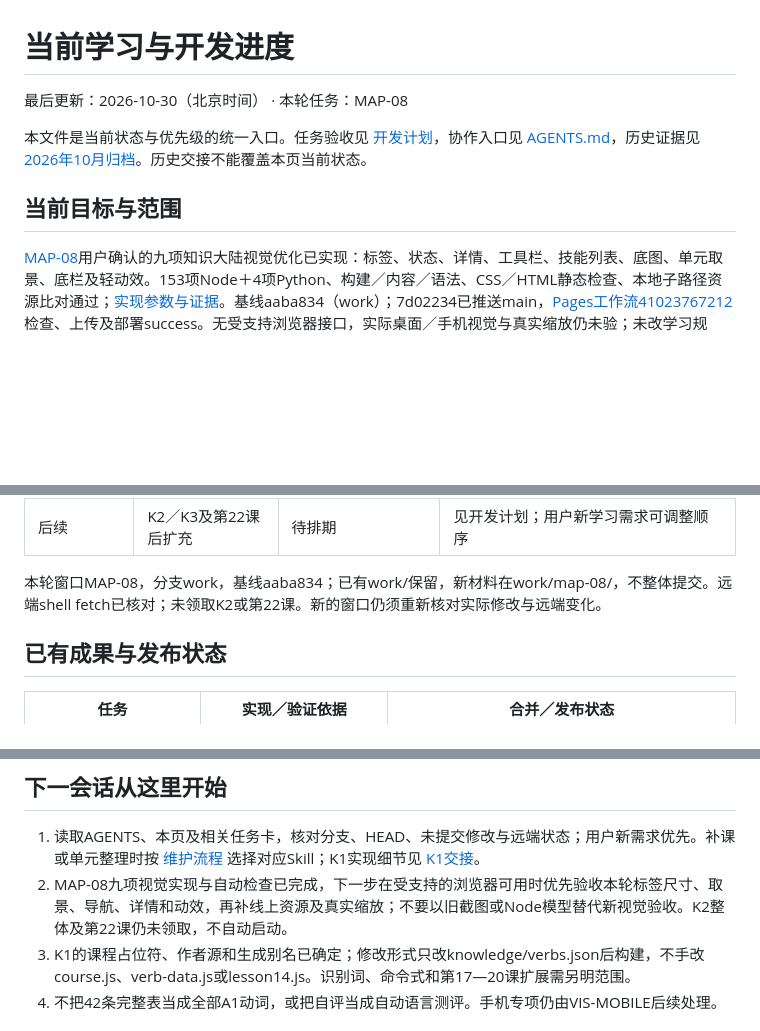
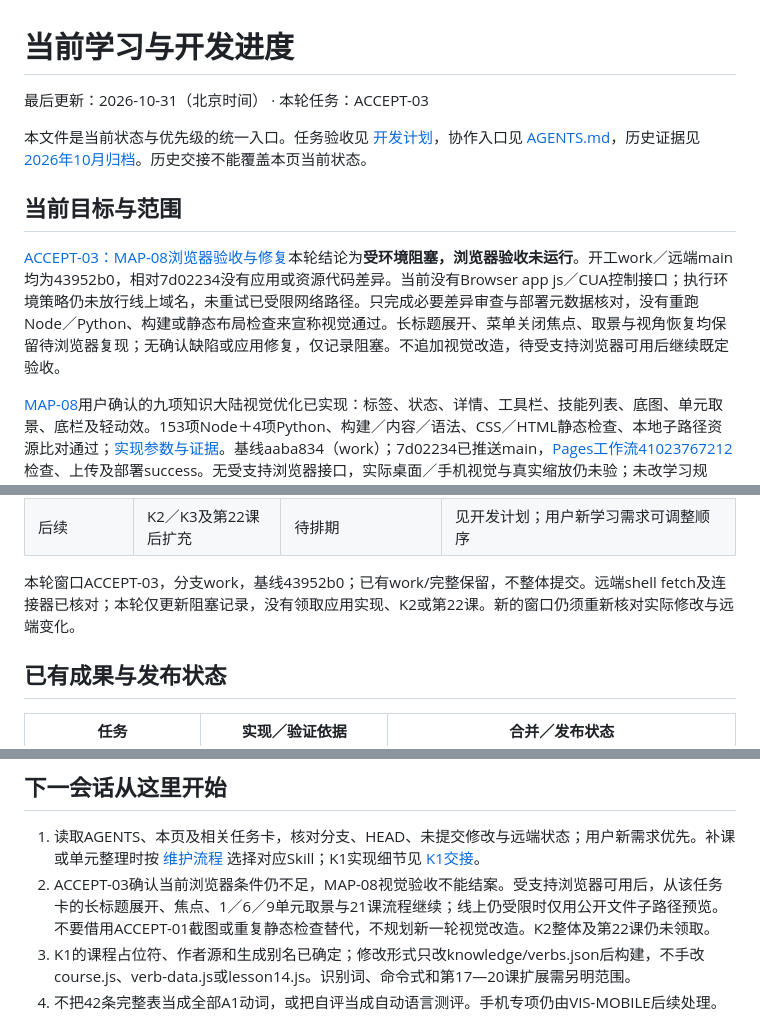
Before and after one commit to mjy-mjy-mjy/bonjour-francais, a Markdown page: docs/PROGRESS.md, 3 parts joined by grey strips. Rendered like a GitHub page; blank space fills up the shorter version.

Commit message:
docs: record MAP-08 browser acceptance blockers

```diff
--- a/docs/PROGRESS.md
+++ b/docs/PROGRESS.md
@@ -1,10 +1,12 @@
 # 当前学习与开发进度
 
-最后更新：2026-10-30（北京时间） · 本轮任务：MAP-08
+最后更新：2026-10-31（北京时间） · 本轮任务：ACCEPT-03
 
 本文件是当前状态与优先级的统一入口。任务验收见 [开发计划](DEVELOPMENT_PLAN.md)，协作入口见 [AGENTS.md](../AGENTS.md)，历史证据见 [2026年10月归档](archive/2026-10-handoffs.md)。历史交接不能覆盖本页当前状态。
 
 ## 当前目标与范围
+
+[ACCEPT-03：MAP-08浏览器验收与修复](tasks/ACCEPT-03.md)本轮结论为**受环境阻塞，浏览器验收未运行**。开工work／远端main均为43952b0，相对7d02234没有应用或资源代码差异。当前没有Browser app js／CUA控制接口；执行环境策略仍未放行线上域名，未重试已受限网络路径。只完成必要差异审查与部署元数据核对，没有重跑Node／Python、构建或静态布局检查来宣称视觉通过。长标题展开、菜单关闭焦点、取景与视角恢复均保留待浏览器复现；无确认缺陷或应用修复，仅记录阻塞。不追加视觉改造，待受支持浏览器可用后继续既定验收。
 
 [MAP-08](tasks/MAP-08.md)用户确认的九项知识大陆视觉优化已实现：标签、状态、详情、工具栏、技能列表、底图、单元取景、底栏及轻动效。153项Node＋4项Python、构建／内容／语法、CSS／HTML静态检查、本地子路径资源比对通过；[实现参数与证据](visuals/MAP-08/README.md)。基线aaba834（work）；7d02234已推送main，[Pages工作流41023767212](https://github.com/mjy-mjy-mjy/bonjour-francais/actions/runs/41023767212)检查、上传及部署success。无受支持浏览器接口，实际桌面／手机视觉与真实缩放仍未验；未改学习规则、知识源或个人记录协议。
 
@@ -79,7 +82,7 @@
 | 延后 · VIS-MOBILE | 手机布局与触摸体验专项 | 待排期 | 后续按实际需求领取，不作为VIS-01／VIS-02完成条件 |
 | 后续 | K2／K3及第22课后扩充 | 待排期 | 见开发计划；用户新学习需求可调整顺序 |
 
-本轮窗口MAP-08，分支work，基线aaba834；已有work/保留，新材料在work/map-08/，不整体提交。远端shell fetch已核对；未领取K2或第22课。新的窗口仍须重新核对实际修改与远端变化。
+本轮窗口ACCEPT-03，分支work，基线43952b0；已有work/完整保留，不整体提交。远端shell fetch及连接器已核对；本轮仅更新阻塞记录，没有领取应用实现、K2或第22课。新的窗口仍须重新核对实际修改与远端变化。
 
 ## 已有成果与发布状态
 
@@ -100,7 +103,7 @@
 ## 下一会话从这里开始
 
 1. 读取AGENTS、本页及相关任务卡，核对分支、HEAD、未提交修改与远端状态；用户新需求优先。补课或单元整理时按 [维护流程](MAINTENANCE_WORKFLOW.md) 选择对应Skill；K1实现细节见 [K1交接](tasks/K1.md)。
-2. MAP-08九项视觉实现与自动检查已完成，下一步在受支持的浏览器可用时优先验收本轮标签尺寸、取景、导航、详情和动效，再补线上资源及真实缩放；不要以旧截图或Node模型替代新视觉验收。K2整体及第22课仍未领取，不自动启动。
+2. ACCEPT-03确认当前浏览器条件仍不足，MAP-08视觉验收不能结案。受支持浏览器可用后，从该任务卡的长标题展开、焦点、1／6／9单元取景与21课流程继续；线上仍受限时仅用公开文件子路径预览。不要借用ACCEPT-01截图或重复静态检查替代，不规划新一轮视觉改造。K2整体及第22课仍未领取。
 3. K1的课程占位符、作者源和生成别名已确定；修改形式只改knowledge/verbs.json后构建，不手改course.js、verb-data.js或lesson14.js。识别词、命令式和第17—20课扩展需另明范围。
 4. 不把42条完整表当成全部A1动词，或把自评当成自动语言测评。手机专项仍由VIS-MOBILE后续处理。
 
```
Also changed, not shown: other parts of docs/PROGRESS.md (+1 -0 lines), docs/tasks/ACCEPT-03.md (added, +38 -0 lines).
